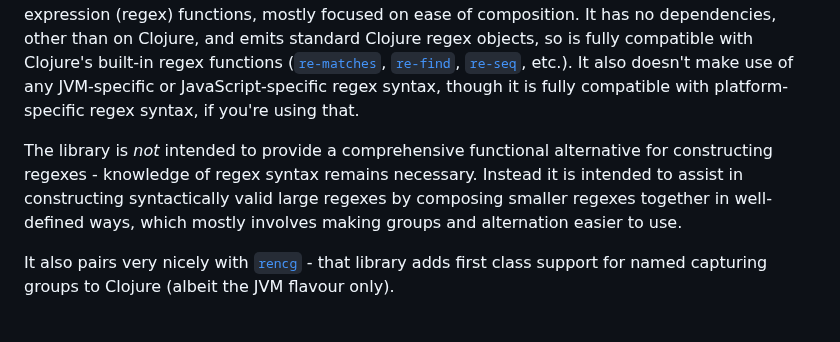
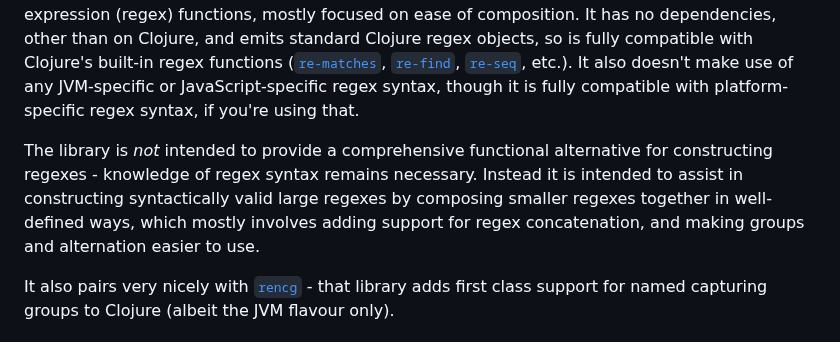
Before and after one commit to pmonks/wreck, a Markdown page: README.md, the part around the change. GitHub-like rendering.

Commit message:
:books: Verbiage tweaks

```diff
--- a/README.md
+++ b/README.md
@@ -13,7 +13,7 @@
 
 A micro-library for Clojure(Script) that provides a selection of regular expression (regex) functions, mostly focused on ease of composition.  It has no dependencies, other than on Clojure, and emits standard Clojure regex objects, so is fully compatible with Clojure's built-in regex functions ([`re-matches`](https://clojuredocs.org/clojure.core/re-matches), [`re-find`](https://clojuredocs.org/clojure.core/re-find), [`re-seq`](https://clojuredocs.org/clojure.core/re-seq), etc.).  It also doesn't make use of any JVM-specific or JavaScript-specific regex syntax, though it is fully compatible with platform-specific regex syntax, if you're using that.
 
-The library is _not_ intended to provide a comprehensive functional alternative for constructing regexes - knowledge of regex syntax remains necessary.  Instead it is intended to assist in constructing syntactically valid large regexes by composing smaller regexes together in well-defined ways, which mostly involves making groups and alternation easier to use.
+The library is _not_ intended to provide a comprehensive functional alternative for constructing regexes - knowledge of regex syntax remains necessary.  Instead it is intended to assist in constructing syntactically valid large regexes by composing smaller regexes together in well-defined ways, which mostly involves adding support for regex concatenation, and making groups and alternation easier to use.
 
 It also pairs very nicely with [`rencg`](https://github.com/pmonks/rencg) - that library adds first class support for named capturing groups to Clojure (albeit the JVM flavour only).
 
```
